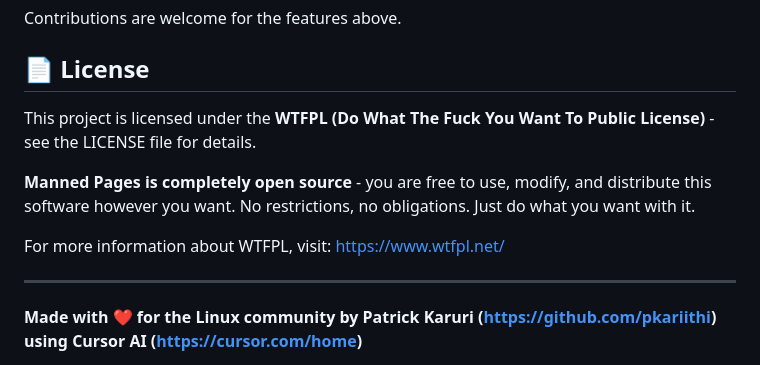
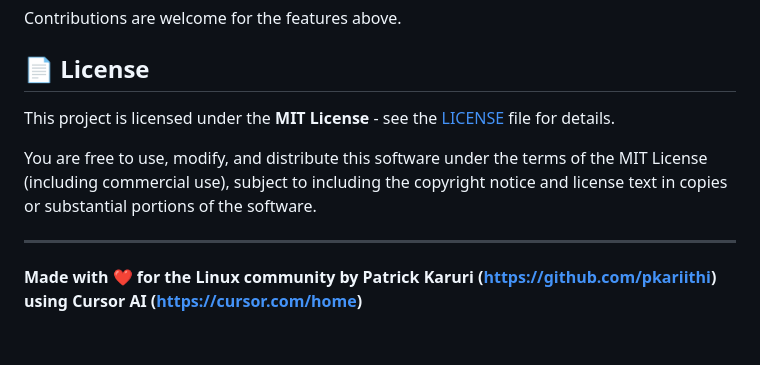
Before and after one commit to pkariithi/manned, a Markdown page: README.md, the part around the change. Drawn GitHub-style; blank space fills up the shorter version.

Commit message:
Release notes v1.0.3, license docs: MIT in README and PROJECT
Co-authored-by: Cursor <cursoragent@cursor.com>

```diff
--- a/README.md
+++ b/README.md
@@ -227,11 +227,9 @@ Contributions are welcome for the features above.
 
 ## 📄 License
 
-This project is licensed under the **WTFPL (Do What The Fuck You Want To Public License)** - see the LICENSE file for details.
+This project is licensed under the **MIT License** - see the [LICENSE](LICENSE) file for details.
 
-**Manned Pages is completely open source** - you are free to use, modify, and distribute this software however you want. No restrictions, no obligations. Just do what you want with it.
-
-For more information about WTFPL, visit: https://www.wtfpl.net/
+You are free to use, modify, and distribute this software under the terms of the MIT License (including commercial use), subject to including the copyright notice and license text in copies or substantial portions of the software.
 
 ---
 
```
Also changed, not shown: PROJECT.md (+1 -1 lines), RELEASE_NOTES_v1.0.3.md (added, +131 -0 lines).
